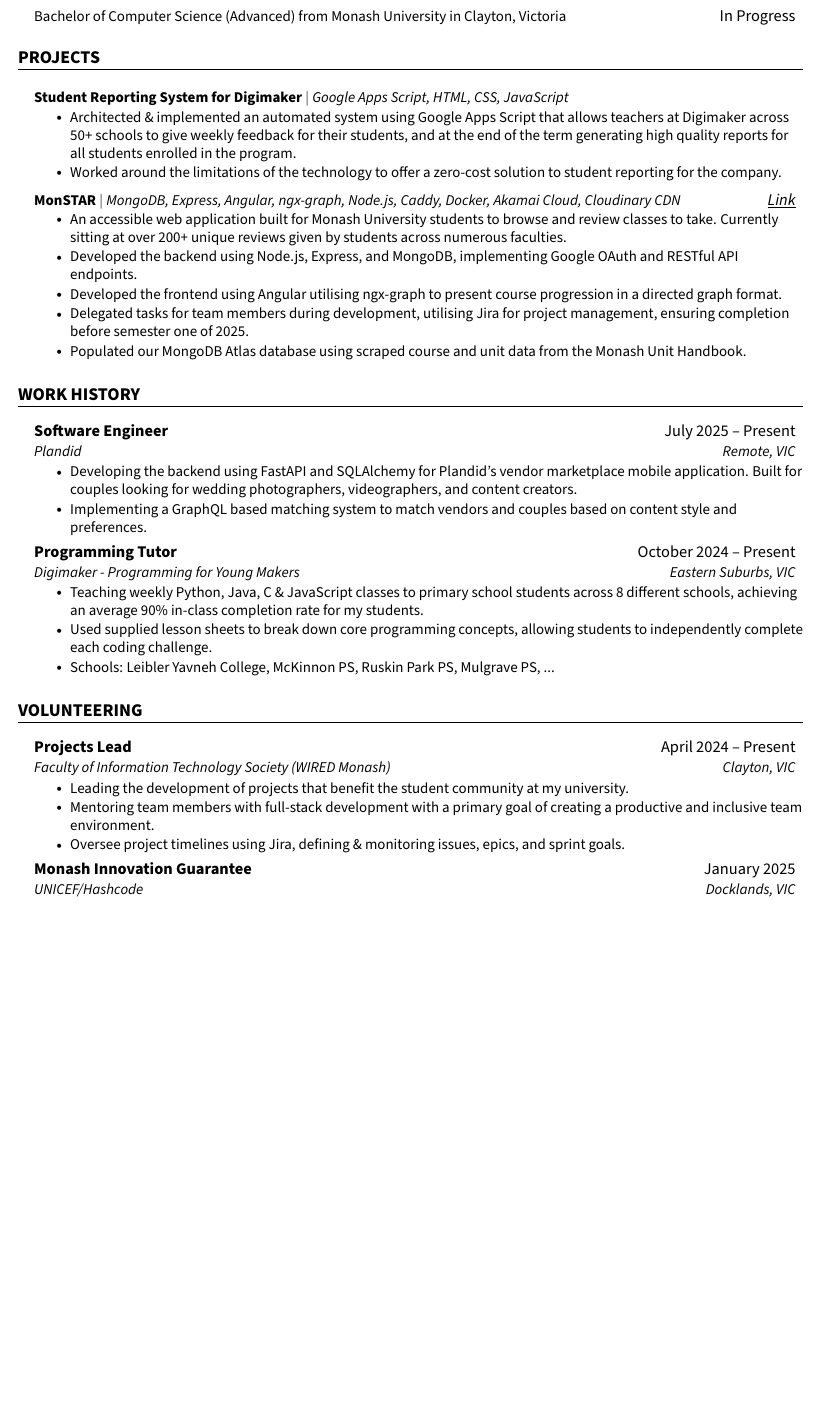
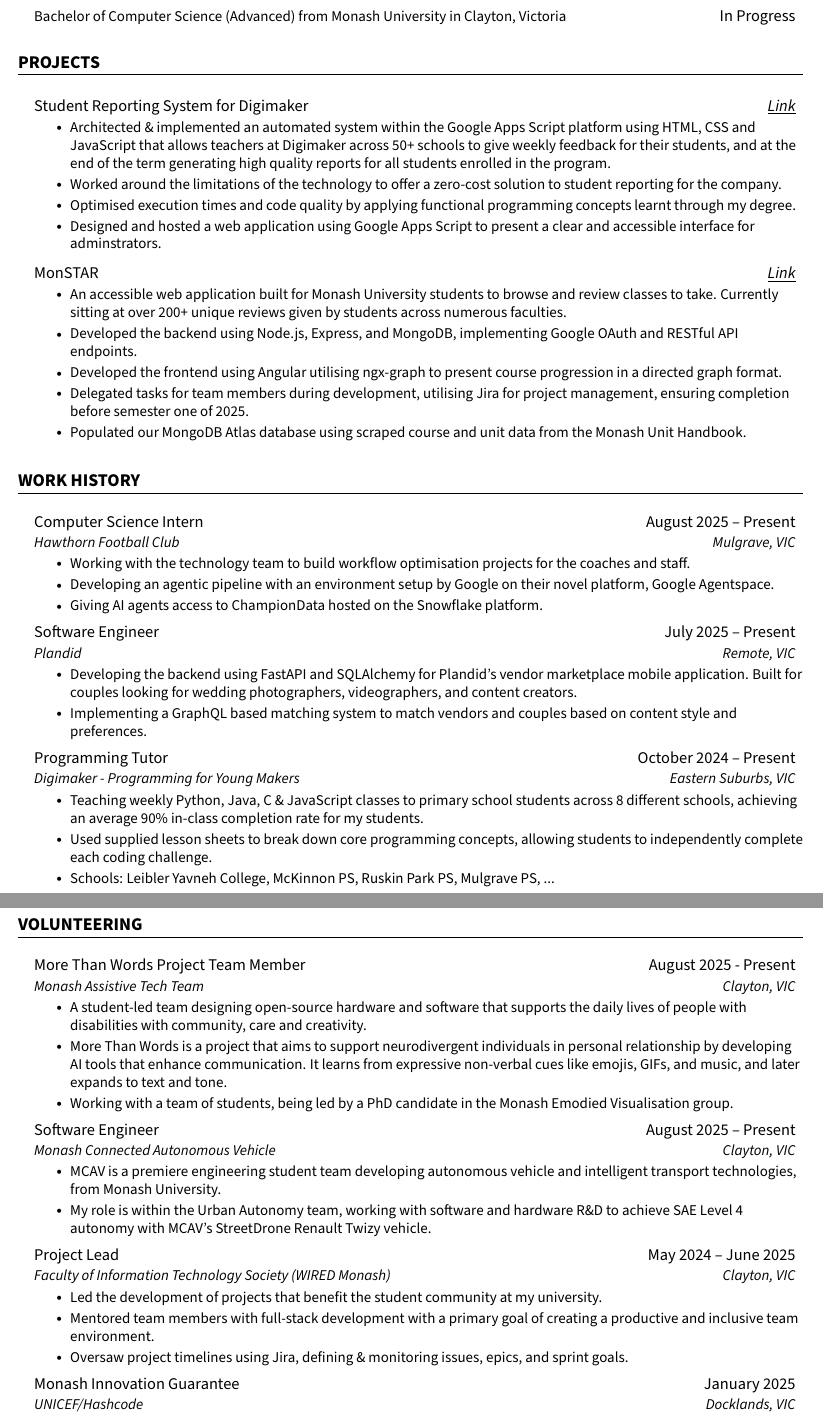
Before and after one commit to jenul-ferdinand/resume, a LaTeX CV (resume.tex): part of page 1 of 2 before the commit and two parts of pages 1 and 2 of 2 after it, the two joined at a grey line, cut so that both start at the same text, the shorter picture padded with empty space. The pictures show the PDF file resume.pdf that the author committed with the source.

Commit message:
feat: expand CV with new positions and enhanced project details
- Add Computer Science Intern position at Hawthorn Football Club (Aug 2025)
- Add volunteering roles: Monash Assistive Tech Team and MCAV (Aug 2025)
- Update WIRED position to past tense with corrected timeline (May 2024 - June 2025)
- Enhance Student Reporting System project with additional technical details
- Remove bold formatting from job/project titles for cleaner presentation
- Update PDF to reflect all changes

```diff
--- a/resume.tex
+++ b/resume.tex
@@ -122,17 +122,19 @@
 	\hfill
 	\resumeSubHeadingListStart
 
-		% SOLV
+		% ! Student Reporting System
 		\resumeProjectHeading
-			{\textbf{Student Reporting System for Digimaker} $|$ \emph{Google Apps Script, HTML, CSS, JavaScript}}{}
+			{Student Reporting System for Digimaker}{\href{https://drive.google.com/file/d/1GA_XUsiCumPGTpl7DrzRgkQoBFumywfp/view?usp=drive_link}{\textit{\underline{Link}}}}
 			\resumeItemListStart
-				\resumeItem{Architected \& implemented an automated system using Google Apps Script that allows teachers at Digimaker across 50+ schools to give weekly feedback for their students, and at the end of the term generating high quality reports for all students enrolled in the program.}
+				\resumeItem{Architected \& implemented an automated system within the Google Apps Script platform using HTML, CSS and JavaScript that allows teachers at Digimaker across 50+ schools to give weekly feedback for their students, and at the end of the term generating high quality reports for all students enrolled in the program.}
 				\resumeItem{Worked around the limitations of the technology to offer a zero-cost solution to student reporting for the company.}
+        \resumeItem{Optimised execution times and code quality by applying functional programming concepts learnt through my degree.}
+        \resumeItem{Designed and hosted a web application using Google Apps Script to present a clear and accessible interface for adminstrators.}
 			\resumeItemListEnd
 
-		% MonSTAR
+		% ! MonSTAR
 		\resumeProjectHeading
-			{\textbf{MonSTAR} $|$ \emph{MongoDB, Express, Angular, ngx-graph, Node.js, Caddy, Docker, Akamai Cloud, Cloudinary CDN}}{\href{https://monstar.wired.org.au}{\textit{\underline{Link}}}}
+			{MonSTAR}{\href{https://monstar.wired.org.au}{\textit{\underline{Link}}}}
 			\resumeItemListStart
 				\resumeItem{An accessible web application built for Monash University students to browse and review classes to take. Currently sitting at over 200+ unique reviews given by students across numerous faculties.}
 				\resumeItem{Developed the backend using Node.js, Express, and MongoDB, implementing Google OAuth and RESTful API endpoints.}
@@ -147,7 +149,17 @@
 \section{\textbf{WORK HISTORY}}
   \hfill
   \resumeSubHeadingListStart
-	  % DIGIMAKER
+	  % ! Computer Science Intern - Hawthorn FC
+	  \resumeSubheading
+      {Computer Science Intern}{August 2025 -- Present}
+      {Hawthorn Football Club}{Mulgrave, VIC}
+      \resumeItemListStart
+      \resumeItem{Working with the technology team to build workflow optimisation projects for the coaches and staff.}
+      \resumeItem{Developing an agentic pipeline with an environment setup by Google on their novel platform, Google Agentspace.}
+      \resumeItem{Giving AI agents access to ChampionData hosted on the Snowflake platform.}
+      \resumeItemListEnd
+
+	  % ! Software Engineer - Plandid
 	  \resumeSubheading
 		  {Software Engineer}{July 2025 -- Present}
 		  {Plandid}{Remote, VIC}
@@ -170,23 +183,44 @@
 \section{\textbf{VOLUNTEERING}}
 	\hfill
 	\resumeSubHeadingListStart
-		% WIRED MONASH
+    % ! Monash Assistive Tech Team
+    \resumeSubheading
+    {More Than Words Project Team Member}{August 2025 - Present}
+    {Monash Assistive Tech Team}{Clayton, VIC}
+      \resumeItemListStart
+        \resumeItem{A student-led team designing open-source hardware and software that supports the daily lives of people with disabilities with community, care and creativity.}
+        \resumeItem{More Than Words is a project that aims to support neurodivergent individuals in personal relationship by developing AI tools that enhance communication. It learns from expressive non-verbal cues like emojis, GIFs, and music, and later expands to text and tone.}
+        \resumeItem{Working with a team of students, being led by a PhD candidate in the Monash Emodied Visualisation group.}
+      \resumeItemListEnd
+
+    % ! Monash Connected Autonomous Vehicle
+    \resumeSubheading
+    {Software Engineer}{August 2025 -- Present}
+    {Monash Connected Autonomous Vehicle}{Clayton, VIC}
+      \resumeItemListStart
+        \resumeItem{MCAV is a premiere engineering student team developing autonomous vehicle and intelligent transport technologies, from Monash University.}
+        \resumeItem{My role is within the Urban Autonomy team, working with software and hardware R\&D to achieve SAE Level 4 autonomy with MCAV's StreetDrone Renault Twizy vehicle.}
+      \resumeItemListEnd
+
+		% ! WIRED (Faculty of Information Technology)
 		\resumeSubheading
-		{Projects Lead}{April 2024 -- Present}
+		{Project Lead}{May 2024 -- June 2025}
 		{Faculty of Information Technology Society (WIRED Monash)}{Clayton, VIC}
 			\resumeItemListStart
-				\resumeItem{Leading the development of projects that benefit the student community at my university.}
-				\resumeItem{Mentoring team members with full-stack development with a primary goal of creating a productive and inclusive team environment.}
-				\resumeItem{Oversee project timelines using Jira, defining \& monitoring issues, epics, and sprint goals.}
+				\resumeItem{Led the development of projects that benefit the student community at my university.}
+				\resumeItem{Mentored team members with full-stack development with a primary goal of creating a productive and inclusive team environment.}
+				\resumeItem{Oversaw project timelines using Jira, defining \& monitoring issues, epics, and sprint goals.}
 			\resumeItemListEnd
-		% MONASH INNOVATION GUARANTEE
+
+		% ! Monash Innovation Guarantee
 		\resumeSubheading
 		{Monash Innovation Guarantee}{January 2025}
 		{UNICEF/Hashcode}{Docklands, VIC}
 			\resumeItemListStart
-                \resumeItem{Took part in the 3-week innovation sprint offered by Monash University to conceptualise and pitch a secure SaaS architecture for UNICEF's uSupport platform. Awarded with a HD final grade.}
+        \resumeItem{Took part in the 3-week innovation sprint offered by Monash University to conceptualise and pitch a secure SaaS architecture for UNICEF's uSupport platform. Awarded with a HD final grade.}
 			\resumeItemListEnd
-		% FERDINANDCODING
+
+		% ! Computer Science Youtube Channel
 		\resumeSubheading
 		{Computer Science YouTube Channel}{July 2023 -- Present}
 		{\href{https://www.youtube.com/@ferdinandcoding}{@ferdinandcoding}}{Online}
```
Also changed, not shown: resume.pdf, resume.tex (7 more changed lines).
